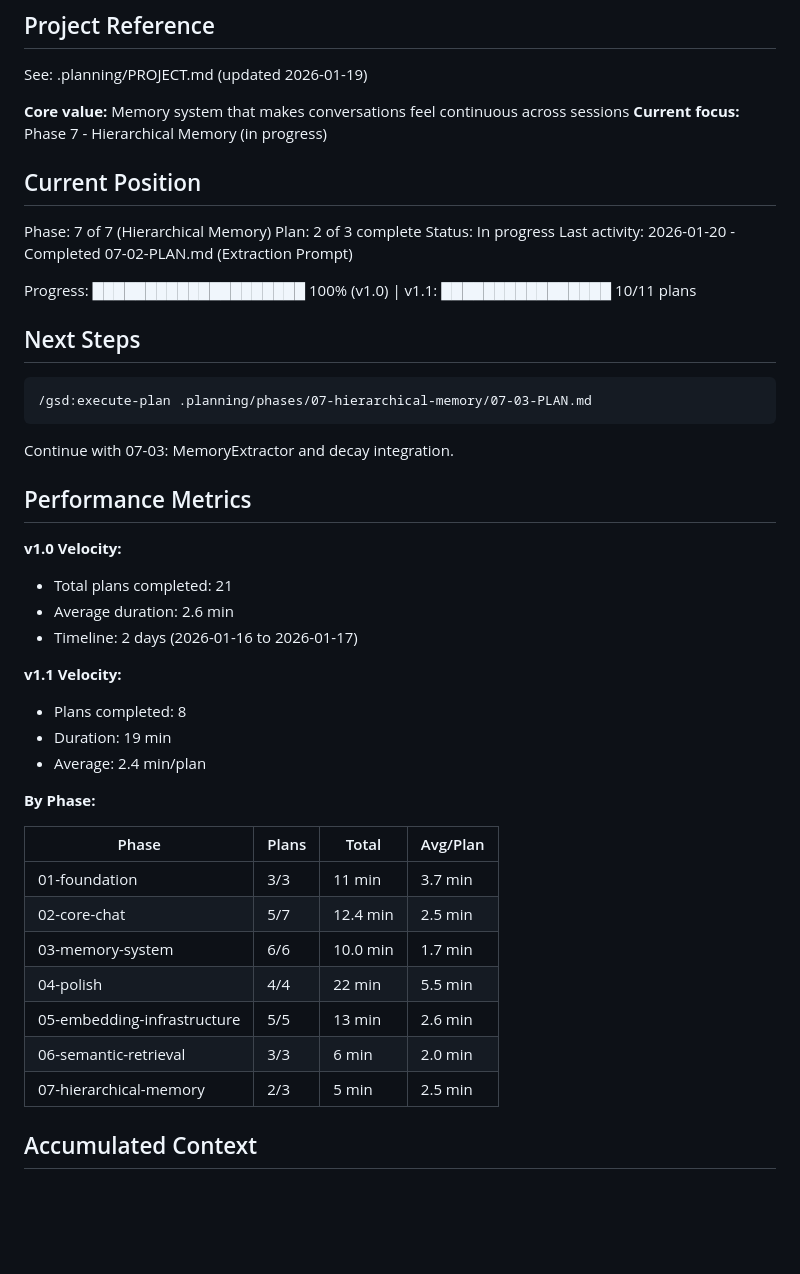
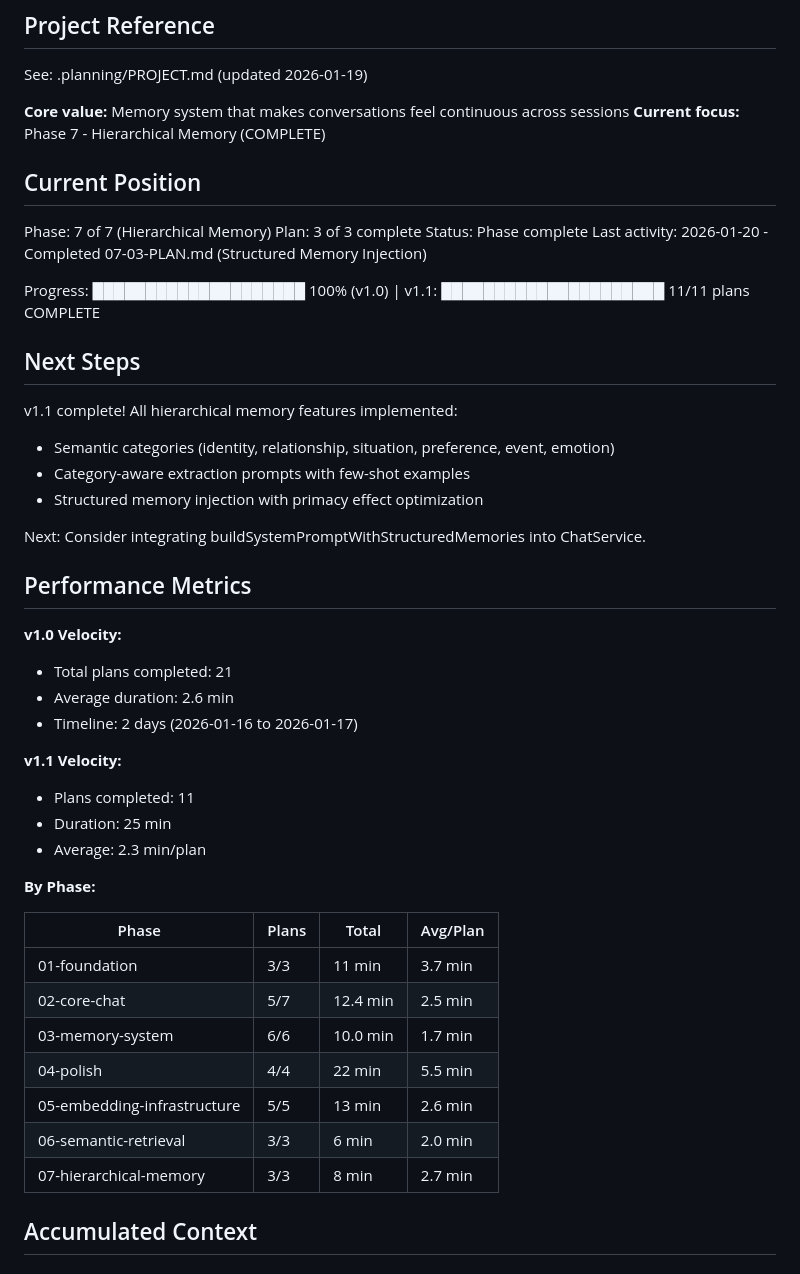
Before and after one commit to NoahNovickFaille/yvr-pitch-putt, a Markdown page: .planning/STATE.md, the part around one of its changes. Rendered like a GitHub page; blank space fills up the shorter version.

Commit message:
docs(07-03): complete structured memory injection plan
Tasks completed: 3/3
- Create structured memory section builder
- Update isIdentityMemory for new categories
- Integrate structured sections into system prompt

SUMMARY: .planning/phases/07-hierarchical-memory/07-03-SUMMARY.md

Phase 7 (Hierarchical Memory) COMPLETE - v1.1 milestone achieved!

````diff
--- a/.planning/STATE.md
+++ b/.planning/STATE.md
@@ -5,24 +5,25 @@
 See: .planning/PROJECT.md (updated 2026-01-19)
 
 **Core value:** Memory system that makes conversations feel continuous across sessions
-**Current focus:** Phase 7 - Hierarchical Memory (in progress)
+**Current focus:** Phase 7 - Hierarchical Memory (COMPLETE)
 
 ## Current Position
 
 Phase: 7 of 7 (Hierarchical Memory)
-Plan: 2 of 3 complete
-Status: In progress
-Last activity: 2026-01-20 - Completed 07-02-PLAN.md (Extraction Prompt)
+Plan: 3 of 3 complete
+Status: Phase complete
+Last activity: 2026-01-20 - Completed 07-03-PLAN.md (Structured Memory Injection)
 
-Progress: ████████████████████ 100% (v1.0) | v1.1: ████████████████ 10/11 plans
+Progress: ████████████████████ 100% (v1.0) | v1.1: █████████████████████ 11/11 plans COMPLETE
 
 ## Next Steps
 
-```
-/gsd:execute-plan .planning/phases/07-hierarchical-memory/07-03-PLAN.md
-```
+v1.1 complete! All hierarchical memory features implemented:
+- Semantic categories (identity, relationship, situation, preference, event, emotion)
+- Category-aware extraction prompts with few-shot examples
+- Structured memory injection with primacy effect optimization
 
-Continue with 07-03: MemoryExtractor and decay integration.
+Next: Consider integrating buildSystemPromptWithStructuredMemories into ChatService.
 
 ## Performance Metrics
 
@@ -32,9 +33,9 @@ Continue with 07-03: MemoryExtractor and decay integration.
 - Timeline: 2 days (2026-01-16 to 2026-01-17)
 
 **v1.1 Velocity:**
-- Plans completed: 8
-- Duration: 19 min
-- Average: 2.4 min/plan
+- Plans completed: 11
+- Duration: 25 min
+- Average: 2.3 min/plan
 
 **By Phase:**
 
@@ -46,7 +47,7 @@ Continue with 07-03: MemoryExtractor and decay integration.
 | 04-polish | 4/4 | 22 min | 5.5 min |
 | 05-embedding-infrastructure | 5/5 | 13 min | 2.6 min |
 | 06-semantic-retrieval | 3/3 | 6 min | 2.0 min |
-| 07-hierarchical-memory | 2/3 | 5 min | 2.5 min |
+| 07-hierarchical-memory | 3/3 | 8 min | 2.7 min |
 
 ## Accumulated Context
 
````
Also changed, not shown: other parts of .planning/STATE.md (+6 -2 lines), 1 other file.
